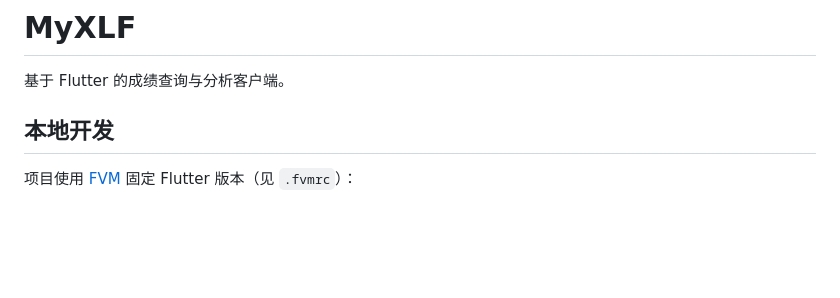
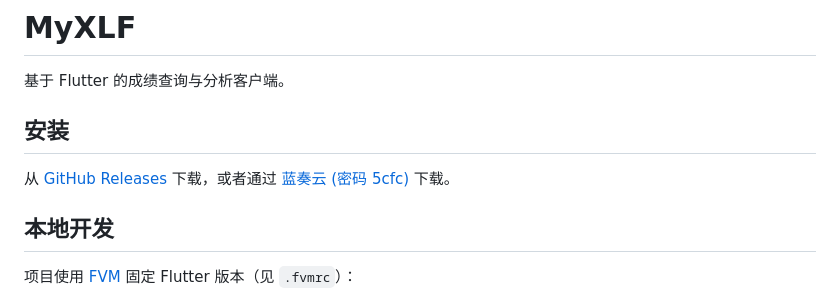
Before and after one commit to xuanxuan1231/MyXLF, a Markdown page: README.md, the part around the change. Drawn GitHub-style; blank space fills up the shorter version.

Commit message:
doc: 下载提示

```diff
--- a/README.md
+++ b/README.md
@@ -1,6 +1,10 @@
 # MyXLF
 
 基于 Flutter 的成绩查询与分析客户端。
+
+## 安装
+
+从 [GitHub Releases](https://github.com/xuanxuan1231/MyXLF/releases/latest) 下载，或者通过 [蓝奏云 (密码 5cfc)](https://wwasj.lanzouu.com/b01i5y6dji) 下载。
 
 ## 本地开发
 
```
